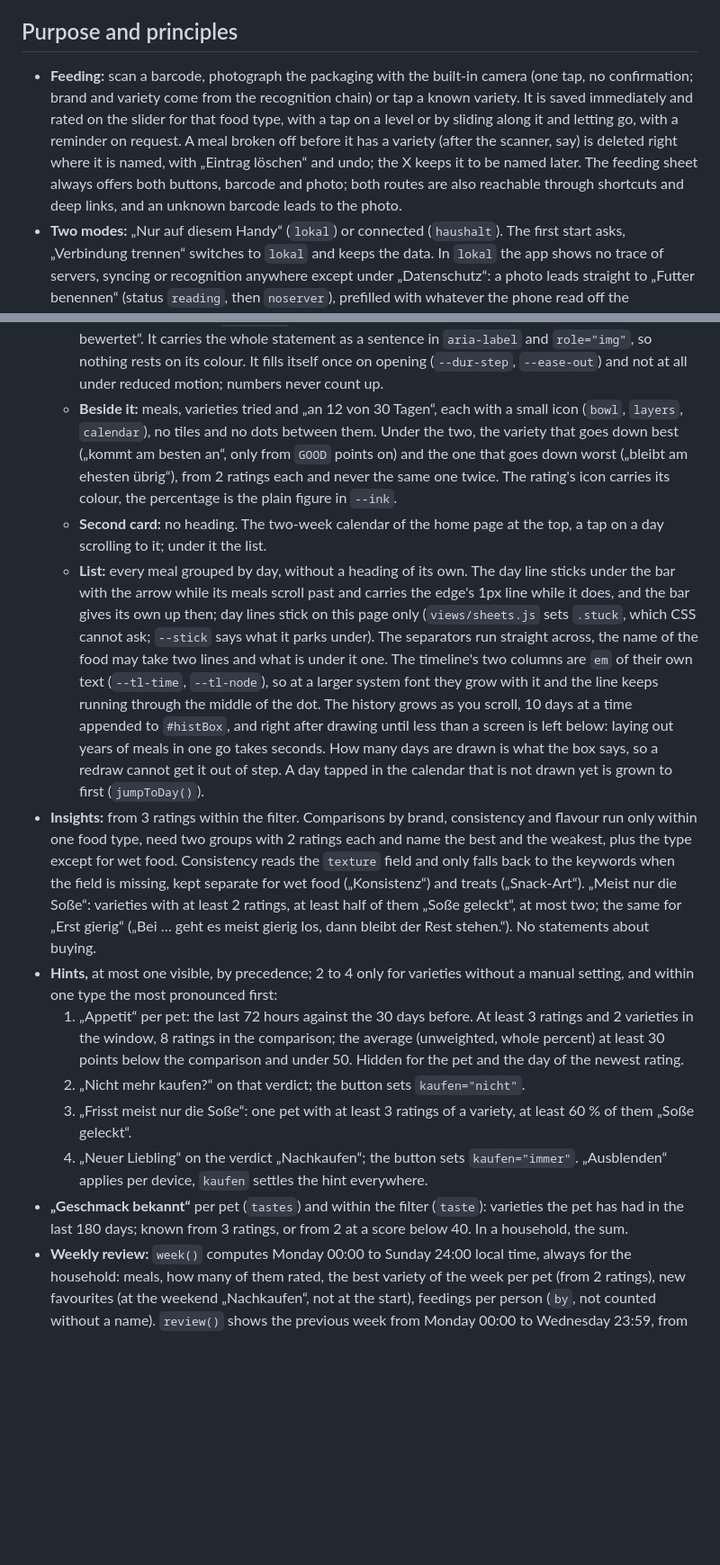
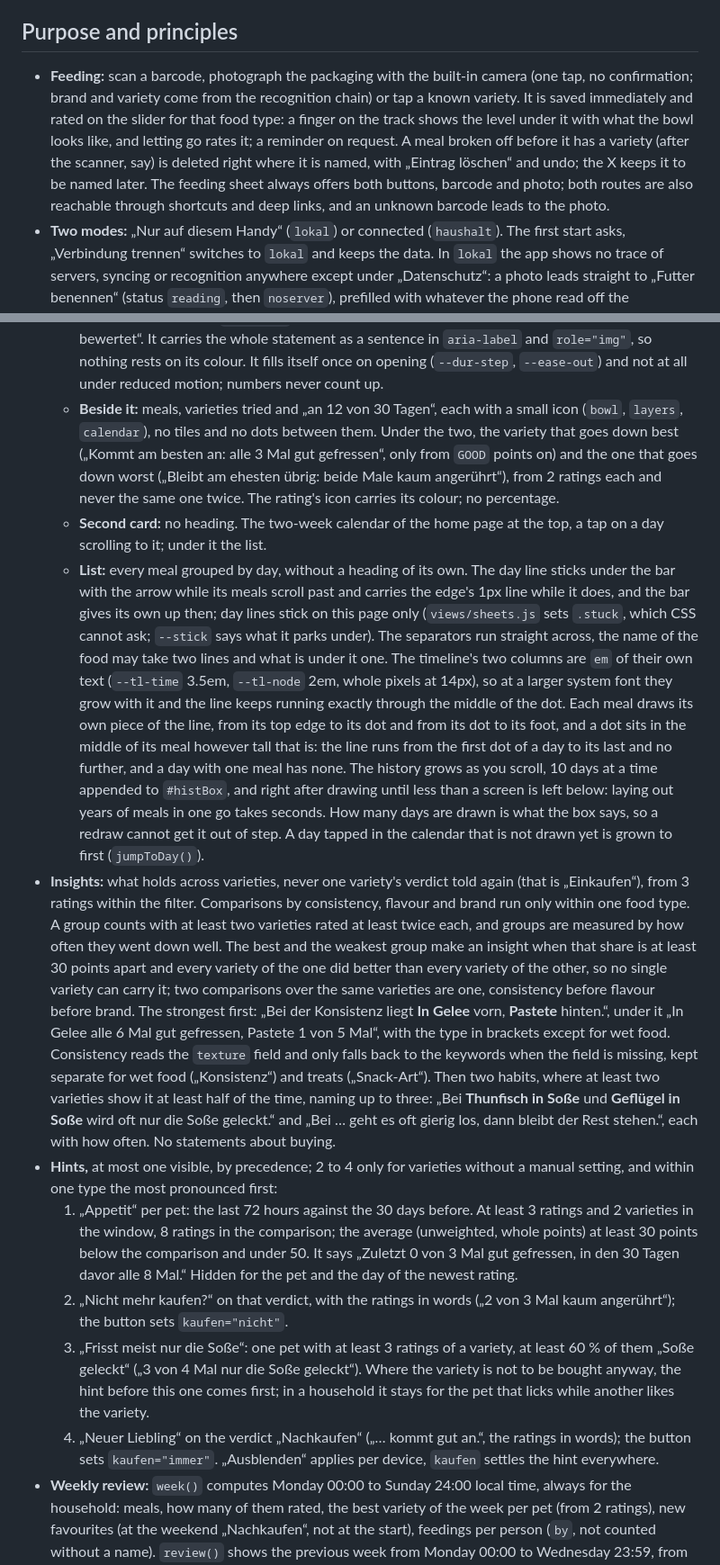
Before and after one commit to hazymorning/Schmeckts, a Markdown page: PROJECT.md, 2 parts joined by grey strips. Shown at 90% size. Drawn GitHub-style; blank space fills up the shorter version.

Commit message:
PROJECT.md: the rating slider, the timeline and shopping as they are now

```diff
--- a/PROJECT.md
+++ b/PROJECT.md
@@ -6,7 +6,7 @@ The app’s interface is German, and so are the two READMEs, which are written f
 
 ## Purpose and principles
 
-- **Feeding:** scan a barcode, photograph the packaging with the built-in camera (one tap, no confirmation; brand and variety come from the recognition chain) or tap a known variety. It is saved immediately and rated on the slider for that food type, with a tap on a level or by sliding along it and letting go, with a reminder on request. A meal broken off before it has a variety (after the scanner, say) is deleted right where it is named, with „Eintrag löschen“ and undo; the X keeps it to be named later. The feeding sheet always offers both buttons, barcode and photo; both routes are also reachable through shortcuts and deep links, and an unknown barcode leads to the photo.
+- **Feeding:** scan a barcode, photograph the packaging with the built-in camera (one tap, no confirmation; brand and variety come from the recognition chain) or tap a known variety. It is saved immediately and rated on the slider for that food type: a finger on the track shows the level under it with what the bowl looks like, and letting go rates it; a reminder on request. A meal broken off before it has a variety (after the scanner, say) is deleted right where it is named, with „Eintrag löschen“ and undo; the X keeps it to be named later. The feeding sheet always offers both buttons, barcode and photo; both routes are also reachable through shortcuts and deep links, and an unknown barcode leads to the photo.
 - **Two modes:** „Nur auf diesem Handy“ (`lokal`) or connected (`haushalt`). The first start asks, „Verbindung trennen“ switches to `lokal` and keeps the data. In `lokal` the app shows no trace of servers, syncing or recognition anywhere except under „Datenschutz“: a photo leads straight to „Futter benennen“ (status `reading`, then `noserver`), prefilled with whatever the phone read off the packaging; unknown barcodes lead to the photo.
 
 Interaction: few taps, never ask what can be derived, undo instead of a confirmation prompt, German wording, own SVG icons, no emoji. Quality: no input is ever lost (offline, server down, app killed), no framework, small modules with one job each, fixed design rules, ship tested.
@@ -149,17 +151,16 @@ Everything that evaluates reads from one model: `analyze(db, prefs, now)` in `js
 - **„Verlauf“:** a page of two cards, within the pet filter and over everything. `report(db, prefs, now, 30)` delivers what is evaluated from the same ratings, weights and thresholds; `reportModel(30)` in `derive.js` caches the result like the rest of the model and computes it only when the page opens. The list comes from `servingsInFilter()`, not from the evaluation, so the whole history is there whatever is evaluated. Two ways in, both on the home page: „Ganzer Verlauf“ and a day in the calendar.
   - **First card, „Die letzten 30 Tage“:** the ring and the figures, under them a 1px line and the best and the weakest variety. There is no span to choose: the evaluation always reads the last 30 days.
   - **Ring:** one SVG, 104px, saying how many of the ratings in the span were good ones (from 70 points, as everywhere else, and from the very ratings the rest is computed from: there is no second sum). Its colour comes from `scoreCls`, in the middle the percentage in Faustina and under it „kam gut an“. Under `MIN_RATED` ratings it shows the bare track, „–“ and „Noch zu wenig bewertet“. It carries the whole statement as a sentence in `aria-label` and `role="img"`, so nothing rests on its colour. It fills itself once on opening (`--dur-step`, `--ease-out`) and not at all under reduced motion; numbers never count up.
-  - **Beside it:** meals, varieties tried and „an 12 von 30 Tagen“, each with a small icon (`bowl`, `layers`, `calendar`), no tiles and no dots between them. Under the two, the variety that goes down best („kommt am besten an“, only from `GOOD` points on) and the one that goes down worst („bleibt am ehesten übrig“), from 2 ratings each and never the same one twice. The rating's icon carries its colour, the percentage is the plain figure in `--ink`.
+  - **Beside it:** meals, varieties tried and „an 12 von 30 Tagen“, each with a small icon (`bowl`, `layers`, `calendar`), no tiles and no dots between them. Under the two, the variety that goes down best („Kommt am besten an: alle 3 Mal gut gefressen“, only from `GOOD` points on) and the one that goes down worst („Bleibt am ehesten übrig: beide Male kaum angerührt“), from 2 ratings each and never the same one twice. The rating's icon carries its colour; no percentage.
   - **Second card:** no heading. The two-week calendar of the home page at the top, a tap on a day scrolling to it; under it the list.
-  - **List:** every meal grouped by day, without a heading of its own. The day line sticks under the bar with the arrow while its meals scroll past and carries the edge's 1px line while it does, and the bar gives its own up then; day lines stick on this page only (`views/sheets.js` sets `.stuck`, which CSS cannot ask; `--stick` says what it parks under). The separators run straight across, the name of the food may take two lines and what is under it one. The timeline's two columns are `em` of their own text (`--tl-time`, `--tl-node`), so at a larger system font they grow with it and the line keeps running through the middle of the dot. The history grows as you scroll, 10 days at a time appended to `#histBox`, and right after drawing until less than a screen is left below: laying out years of meals in one go takes seconds. How many days are drawn is what the box says, so a redraw cannot get it out of step. A day tapped in the calendar that is not drawn yet is grown to first (`jumpToDay()`).
-- **Insights:** from 3 ratings within the filter. Comparisons by brand, consistency and flavour run only within one food type, need two groups with 2 ratings each and name the best and the weakest, plus the type except for wet food. Consistency reads the `texture` field and only falls back to the keywords when the field is missing, kept separate for wet food („Konsistenz“) and treats („Snack-Art“). „Meist nur die Soße“: varieties with at least 2 ratings, at least half of them „Soße geleckt“, at most two; the same for „Erst gierig“ („Bei … geht es meist gierig los, dann bleibt der Rest stehen.“). No statements about buying.
+  - **List:** every meal grouped by day, without a heading of its own. The day line sticks under the bar with the arrow while its meals scroll past and carries the edge's 1px line while it does, and the bar gives its own up then; day lines stick on this page only (`views/sheets.js` sets `.stuck`, which CSS cannot ask; `--stick` says what it parks under). The separators run straight across, the name of the food may take two lines and what is under it one. The timeline's two columns are `em` of their own text (`--tl-time` 3.5em, `--tl-node` 2em, whole pixels at 14px), so at a larger system font they grow with it and the line keeps running exactly through the middle of the dot. Each meal draws its own piece of the line, from its top edge to its dot and from its dot to its foot, and a dot sits in the middle of its meal however tall that is: the line runs from the first dot of a day to its last and no further, and a day with one meal has none. The history grows as you scroll, 10 days at a time appended to `#histBox`, and right after drawing until less than a screen is left below: laying out years of meals in one go takes seconds. How many days are drawn is what the box says, so a redraw cannot get it out of step. A day tapped in the calendar that is not drawn yet is grown to first (`jumpToDay()`).
+- **Insights:** what holds across varieties, never one variety's verdict told again (that is „Einkaufen“), from 3 ratings within the filter. Comparisons by consistency, flavour and brand run only within one food type. A group counts with at least two varieties rated at least twice each, and groups are measured by how often they went down well. The best and the weakest group make an insight when that share is at least 30 points apart and every variety of the one did better than every variety of the other, so no single variety can carry it; two comparisons over the same varieties are one, consistency before flavour before brand. The strongest first: „Bei der Konsistenz liegt **In Gelee** vorn, **Pastete** hinten.“, under it „In Gelee alle 6 Mal gut gefressen, Pastete 1 von 5 Mal“, with the type in brackets except for wet food. Consistency reads the `texture` field and only falls back to the keywords when the field is missing, kept separate for wet food („Konsistenz“) and treats („Snack-Art“). Then two habits, where at least two varieties show it at least half of the time, naming up to three: „Bei **Thunfisch in Soße** und **Geflügel in Soße** wird oft nur die Soße geleckt.“ and „Bei … geht es oft gierig los, dann bleibt der Rest stehen.“, each with how often. No statements about buying.
 - **Hints,** at most one visible, by precedence; 2 to 4 only for varieties without a manual setting, and within one type the most pronounced first:
-  1. „Appetit“ per pet: the last 72 hours against the 30 days before. At least 3 ratings and 2 varieties in the window, 8 ratings in the comparison; the average (unweighted, whole percent) at least 30 points below the comparison and under 50. Hidden for the pet and the day of the newest rating.
-  2. „Nicht mehr kaufen?“ on that verdict; the button sets `kaufen="nicht"`.
-  3. „Frisst meist nur die Soße“: one pet with at least 3 ratings of a variety, at least 60 % of them „Soße geleckt“.
-  4. „Neuer Liebling“ on the verdict „Nachkaufen“; the button sets `kaufen="immer"`.
+  1. „Appetit“ per pet: the last 72 hours against the 30 days before. At least 3 ratings and 2 varieties in the window, 8 ratings in the comparison; the average (unweighted, whole points) at least 30 points below the comparison and under 50. It says „Zuletzt 0 von 3 Mal gut gefressen, in den 30 Tagen davor alle 8 Mal.“ Hidden for the pet and the day of the newest rating.
+  2. „Nicht mehr kaufen?“ on that verdict, with the ratings in words („2 von 3 Mal kaum angerührt“); the button sets `kaufen="nicht"`.
+  3. „Frisst meist nur die Soße“: one pet with at least 3 ratings of a variety, at least 60 % of them „Soße geleckt“ („3 von 4 Mal nur die Soße geleckt“). Where the variety is not to be bought anyway, the hint before this one comes first; in a household it stays for the pet that licks while another likes the variety.
+  4. „Neuer Liebling“ on the verdict „Nachkaufen“ („… kommt gut an.“, the ratings in words); the button sets `kaufen="immer"`.
   „Ausblenden“ applies per device, `kaufen` settles the hint everywhere.
-- **„Geschmack bekannt“** per pet (`tastes`) and within the filter (`taste`): varieties the pet has had in the last 180 days; known from 3 ratings, or from 2 at a score below 40. In a household, the sum.
 - **Weekly review:** `week()` computes Monday 00:00 to Sunday 24:00 local time, always for the household: meals, how many of them rated, the best variety of the week per pet (from 2 ratings), new favourites (at the weekend „Nachkaufen“, not at the start), feedings per person (`by`, not counted without a name). `review()` shows the previous week from Monday 00:00 to Wednesday 23:59, from 5 meals onwards, until „Schließen“.
 - **Feeding times** (`feedSlots()`, `feedReminders()`): meals excluding treats from the last 14 days, of the pets asked for (all of them for the reminder); times at most 90 minutes apart form one slot (the middle time), and a slot counts from 4 different days onwards. The reminder fires 45 minutes later, unless a meal was already served that day from an hour before the earliest usual time; that hour's start is the reminder's `since`. `nextMeal()` says for the overview when the next meal usually comes: later today, due (from the earliest time of a slot to an hour after its reminder, while nothing has been served for it) or tomorrow; `fedToday()` names today's slots served since.
 - **Milestones:** 50, 100, 250, 500, 1000 meals and 10, 25, 50 varieties tried. The toast names a threshold when it is hit exactly, once per device; anything already passed counts silently as seen. `nextMilestone()` gives the overview the meals left to the next one.
```
Also changed, not shown: other parts of PROJECT.md (+14 -10 lines).
